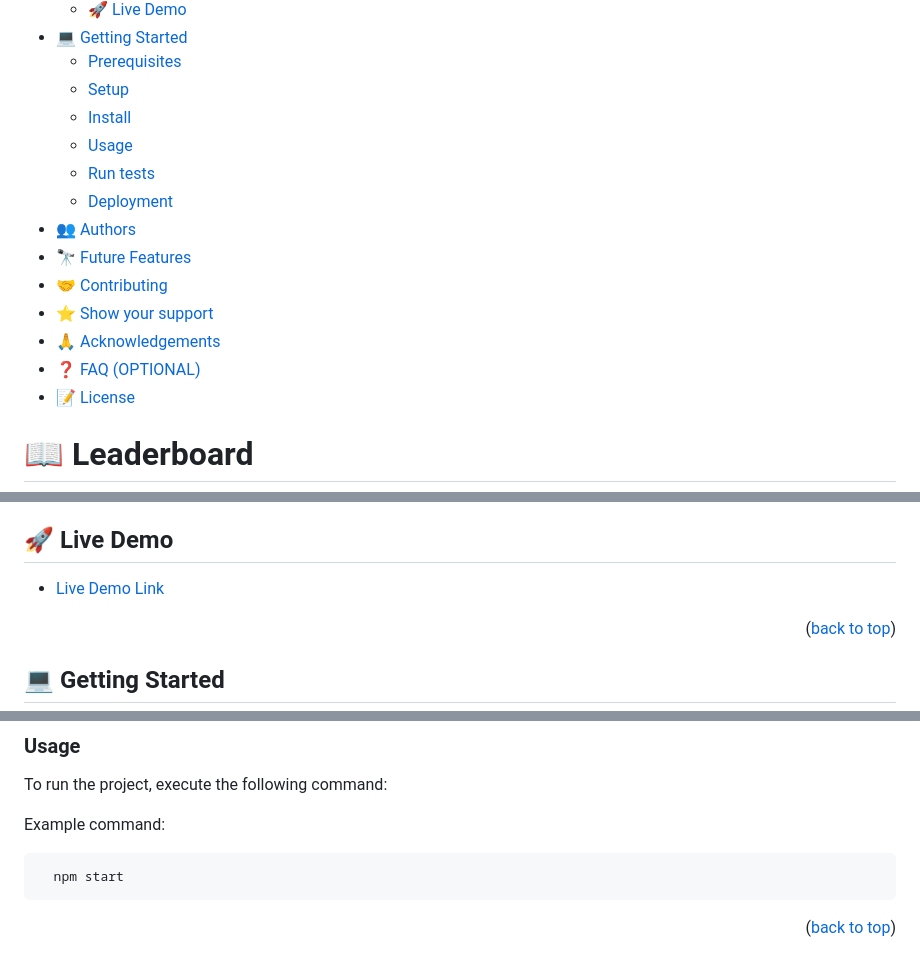
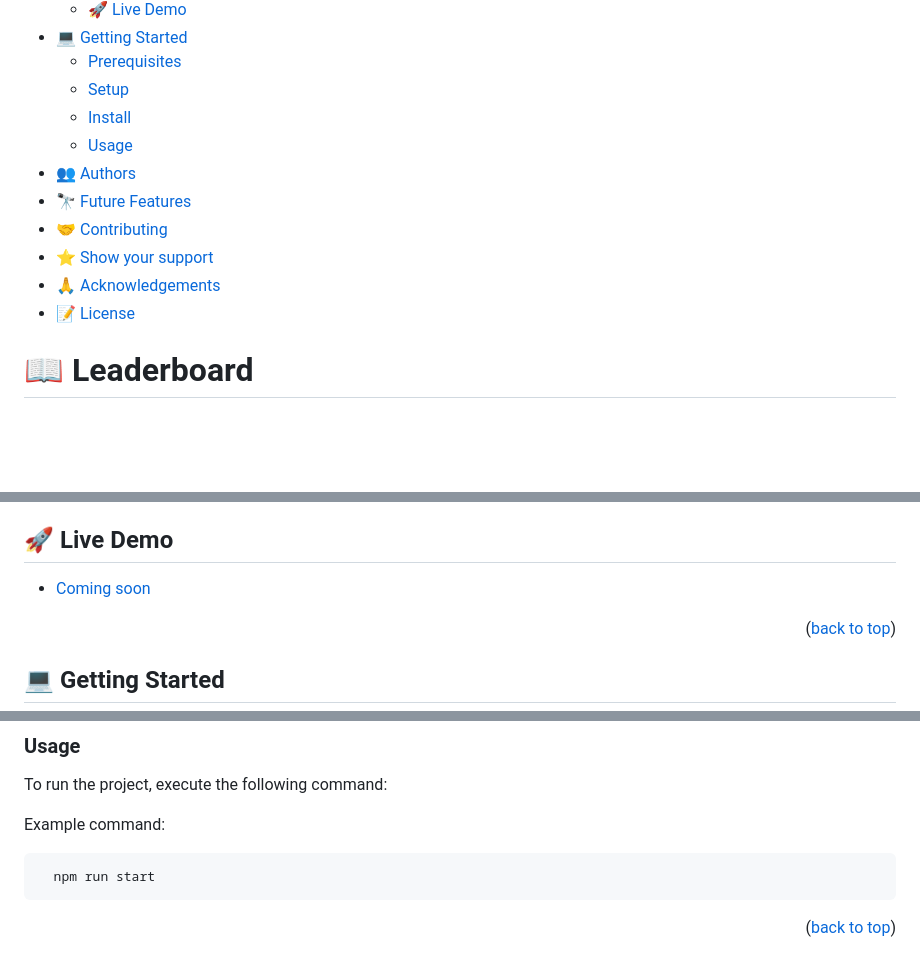
Before and after one commit to lRebornsl/leaderboard, a Markdown page: README.md, 3 parts joined by grey strips. Rendered like a GitHub page; blank space fills up the shorter version.

````diff
--- a/README.md
+++ b/README.md
@@ -20,14 +20,11 @@
   - [Setup](#setup)
   - [Install](#install)
   - [Usage](#usage)
-  - [Run tests](#run-tests)
-  - [Deployment](#deployment)
 - [👥 Authors](#authors)
 - [🔭 Future Features](#future-features)
 - [🤝 Contributing](#contributing)
 - [⭐️ Show your support](#support)
 - [🙏 Acknowledgements](#acknowledgements)
-- [❓ FAQ (OPTIONAL)](#faq)
 - [📝 License](#license)
 
 <!-- PROJECT DESCRIPTION -->
@@ -62,7 +59,7 @@
 
 ## 🚀 Live Demo <a name="live-demo"></a>
 
-- [Live Demo Link](https://google.com)
+- [Coming soon](#)
 
 <p align="right">(<a href="#readme-top">back to top</a>)</p>
 
@@ -105,7 +102,7 @@ To run the project, execute the following command:
 Example command:
 
 ```sh
-  npm start
+  npm run start
 ```
 
 <p align="right">(<a href="#readme-top">back to top</a>)</p>
````
